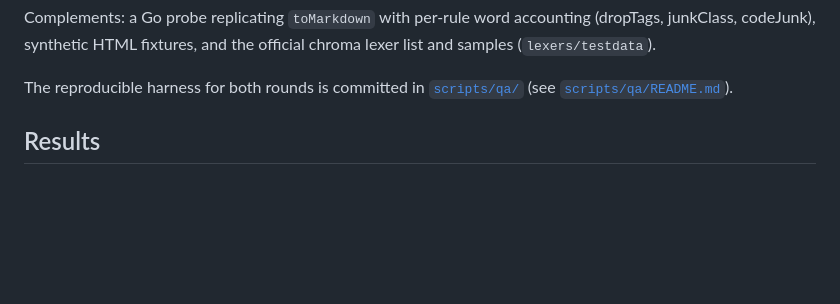
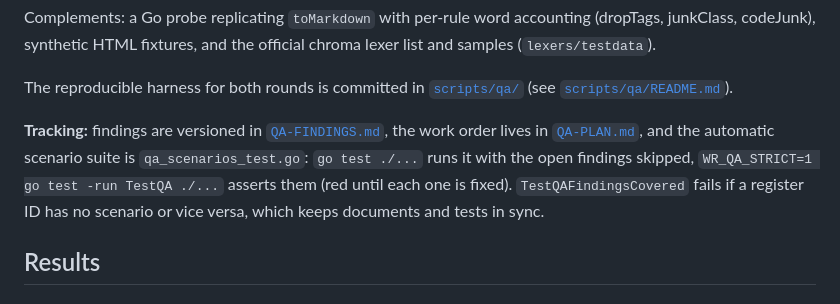
Before and after one commit to sazardev/wr, a Markdown page: docs/QA.md, the part around the change. Rendered like a GitHub page; blank space fills up the shorter version.

Commit message:
docs: add QA findings register and fix plan

```diff
--- a/docs/QA.md
+++ b/docs/QA.md
@@ -91,6 +91,13 @@ chroma lexer list and samples (`lexers/testdata`).
 
 The reproducible harness for both rounds is committed in
 [`scripts/qa/`](../scripts/qa/) (see [`scripts/qa/README.md`](../scripts/qa/README.md)).
+
+**Tracking:** findings are versioned in [`QA-FINDINGS.md`](QA-FINDINGS.md), the
+work order lives in [`QA-PLAN.md`](QA-PLAN.md), and the automatic scenario suite
+is `qa_scenarios_test.go`: `go test ./...` runs it with the open findings
+skipped, `WR_QA_STRICT=1 go test -run TestQA ./...` asserts them (red until each
+one is fixed). `TestQAFindingsCovered` fails if a register ID has no scenario or
+vice versa, which keeps documents and tests in sync.
 
 ## Results
 
```
Also changed, not shown: docs/QA-FINDINGS.md (added, +255 -0 lines), docs/QA-PLAN.md (added, +115 -0 lines).
